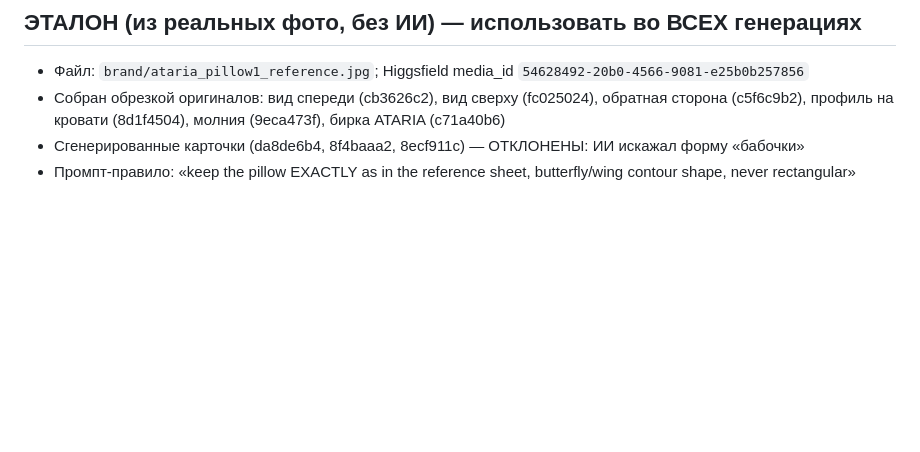
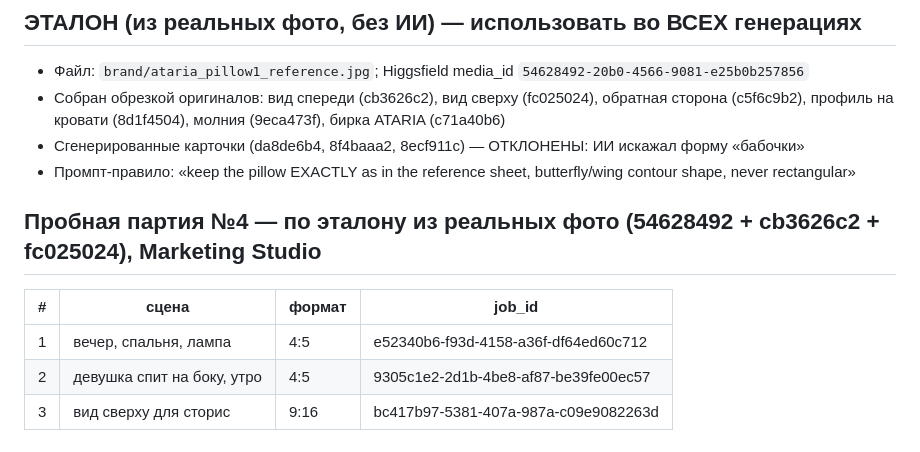
Before and after one commit to alisherisenov03/Ataria, a Markdown page: brand/pillow-1.md, the part around the change. Drawn GitHub-style; blank space fills up the shorter version.

Commit message:
Log test batch #4 from real-photo reference
Co-Authored-By: Claude Opus 5.5 <noreply@anthropic.com>
Claude-Session: https://claude.ai/code/session_01HYoNLAZyEiphHbpQ6e1W2u

```diff
--- a/brand/pillow-1.md
+++ b/brand/pillow-1.md
@@ -88,3 +88,10 @@
   профиль на кровати (8d1f4504), молния (9eca473f), бирка ATARIA (c71a40b6)
 - Сгенерированные карточки (da8de6b4, 8f4baaa2, 8ecf911c) — ОТКЛОНЕНЫ: ИИ искажал форму «бабочки»
 - Промпт-правило: «keep the pillow EXACTLY as in the reference sheet, butterfly/wing contour shape, never rectangular»
+
+## Пробная партия №4 — по эталону из реальных фото (54628492 + cb3626c2 + fc025024), Marketing Studio
+| # | сцена | формат | job_id |
+|---|-------|--------|--------|
+| 1 | вечер, спальня, лампа | 4:5 | e52340b6-f93d-4158-a36f-df64ed60c712 |
+| 2 | девушка спит на боку, утро | 4:5 | 9305c1e2-2d1b-4be8-af87-be39fe00ec57 |
+| 3 | вид сверху для сторис | 9:16 | bc417b97-5381-407a-987a-c09e9082263d |
```
